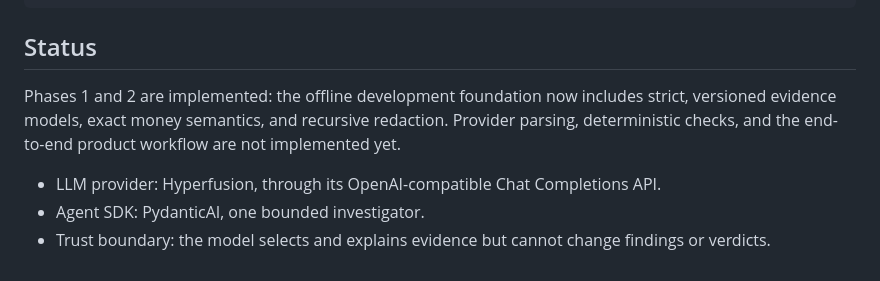
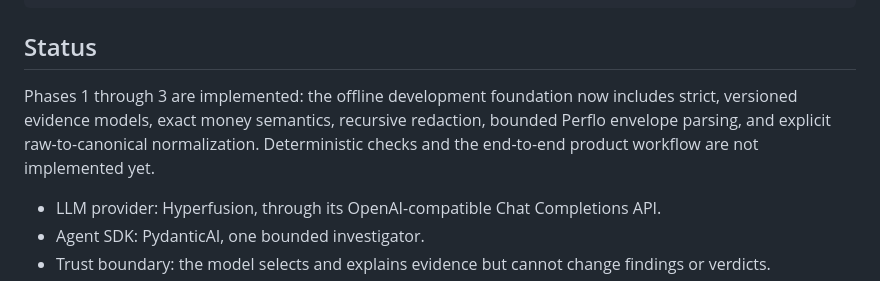
Before and after one commit to ibrahim1023/SettleDiff, a Markdown page: README.md, the part around the change. Rendered like a GitHub page.

Commit message:
docs: record Phase 3 normalization status

```diff
--- a/README.md
+++ b/README.md
@@ -12,9 +12,10 @@ intent → contract → execution → receipt → service outcome → activity r
 
 ## Status
 
-Phases 1 and 2 are implemented: the offline development foundation now includes strict,
-versioned evidence models, exact money semantics, and recursive redaction. Provider parsing,
-deterministic checks, and the end-to-end product workflow are not implemented yet.
+Phases 1 through 3 are implemented: the offline development foundation now includes strict,
+versioned evidence models, exact money semantics, recursive redaction, bounded Perflo envelope
+parsing, and explicit raw-to-canonical normalization. Deterministic checks and the end-to-end
+product workflow are not implemented yet.
 
 - LLM provider: Hyperfusion, through its OpenAI-compatible Chat Completions API.
 - Agent SDK: PydanticAI, one bounded investigator.
```
